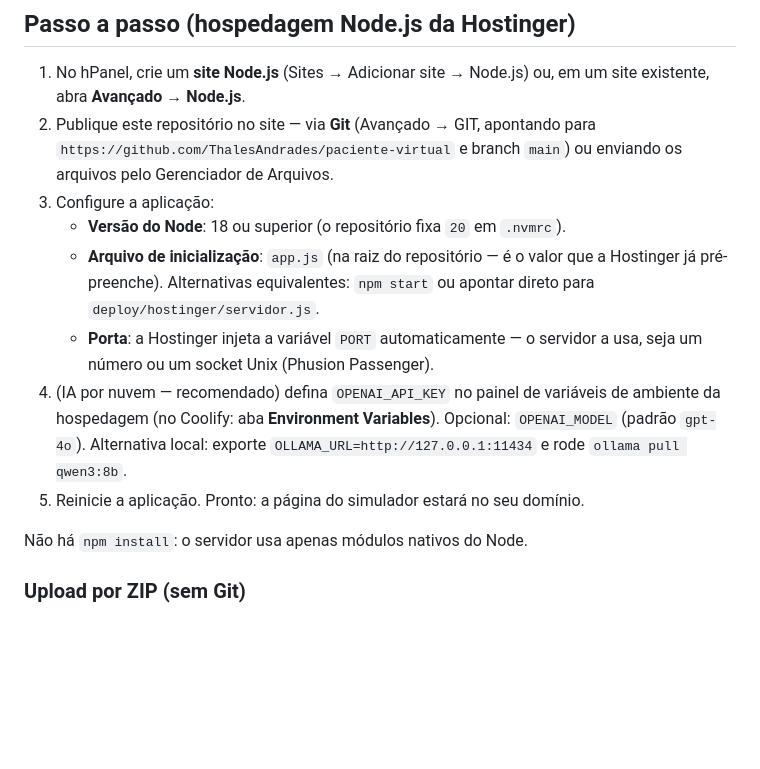
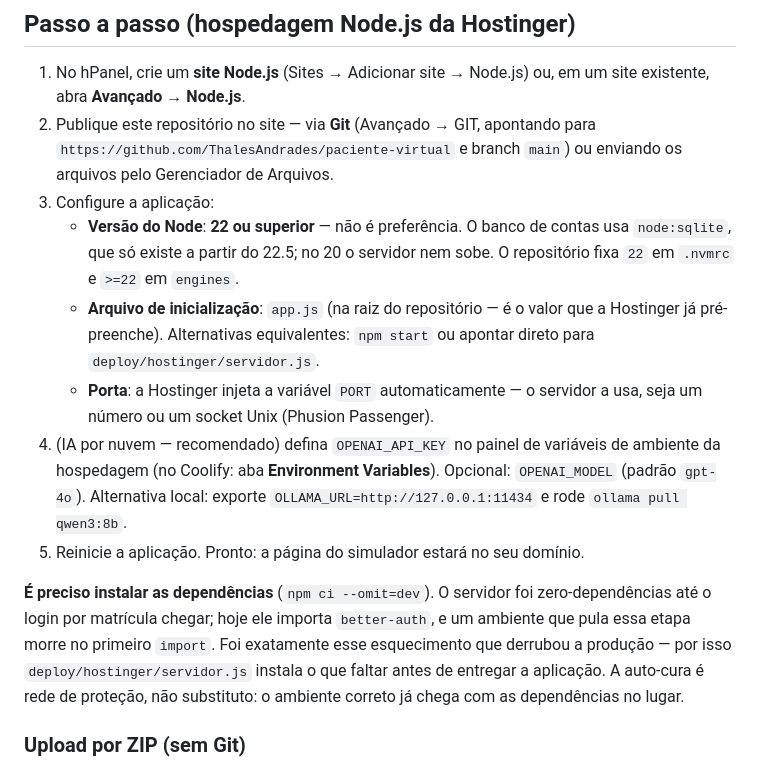
Before and after one commit to ThalesAndrades/paciente-virtual, a Markdown page: deploy/hostinger/README.md, the part around the change. Rendered like a GitHub page; blank space fills up the shorter version.

Commit message:
Corrige a documentação que ainda dizia Node 20 e "sem npm install"
Duas afirmações do README de deploy caducaram quando o login por matrícula
trouxe o `better-auth`, e uma delas manda o leitor direto para a falha que já
derrubou a produção: "Versão do Node: 18 ou superior" e "Não há npm install".

Hoje o banco de contas usa `node:sqlite` (só existe a partir do 22.5) e há uma
dependência npm real. Um ambiente montado pela receita antiga morre no primeiro
`import`. O `.nvmrc` (22), o `engines` (>=22) e a CI (22) já estavam certos — só
a prosa ficou para trás, e prosa errada em runbook custa produção.

Também acerta o COMPREENSAO.md, que descrevia a CI rodando em Node 20.

Co-Authored-By: Claude Opus 5 <noreply@anthropic.com>

```diff
--- a/deploy/hostinger/README.md
+++ b/deploy/hostinger/README.md
@@ -28,7 +28,9 @@ Para voz neural local (Whisper/Piper/Kokoro) é preciso do servidor Python
    `https://github.com/ThalesAndrades/paciente-virtual` e branch `main`) ou enviando
    os arquivos pelo Gerenciador de Arquivos.
 3. Configure a aplicação:
-   - **Versão do Node**: 18 ou superior (o repositório fixa `20` em `.nvmrc`).
+   - **Versão do Node**: **22 ou superior** — não é preferência. O banco de contas
+     usa `node:sqlite`, que só existe a partir do 22.5; no 20 o servidor nem sobe.
+     O repositório fixa `22` em `.nvmrc` e `>=22` em `engines`.
    - **Arquivo de inicialização**: `app.js` (na raiz do repositório — é o valor
      que a Hostinger já pré-preenche). Alternativas equivalentes: `npm start`
      ou apontar direto para `deploy/hostinger/servidor.js`.
@@ -40,7 +42,12 @@ Para voz neural local (Whisper/Piper/Kokoro) é preciso do servidor Python
    `OLLAMA_URL=http://127.0.0.1:11434` e rode `ollama pull qwen3:8b`.
 5. Reinicie a aplicação. Pronto: a página do simulador estará no seu domínio.
 
-Não há `npm install`: o servidor usa apenas módulos nativos do Node.
+**É preciso instalar as dependências** (`npm ci --omit=dev`). O servidor foi
+zero-dependências até o login por matrícula chegar; hoje ele importa `better-auth`,
+e um ambiente que pula essa etapa morre no primeiro `import`. Foi exatamente esse
+esquecimento que derrubou a produção — por isso `deploy/hostinger/servidor.js`
+instala o que faltar antes de entregar a aplicação. A auto-cura é rede de proteção,
+não substituto: o ambiente correto já chega com as dependências no lugar.
 
 ### Upload por ZIP (sem Git)
 
```
Also changed, not shown: docs/COMPREENSAO.md (+2 -2 lines).
